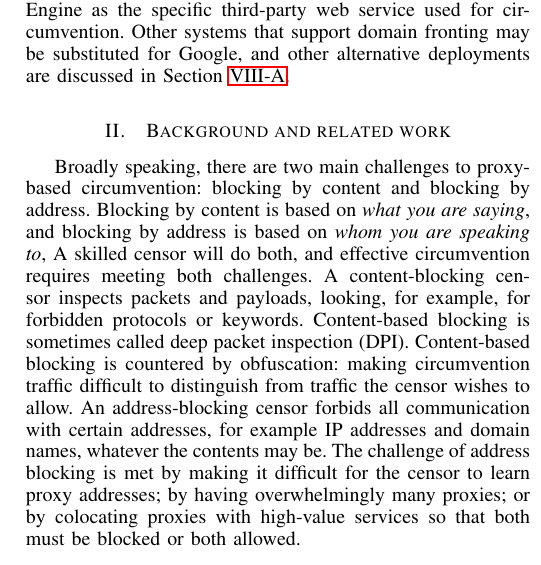
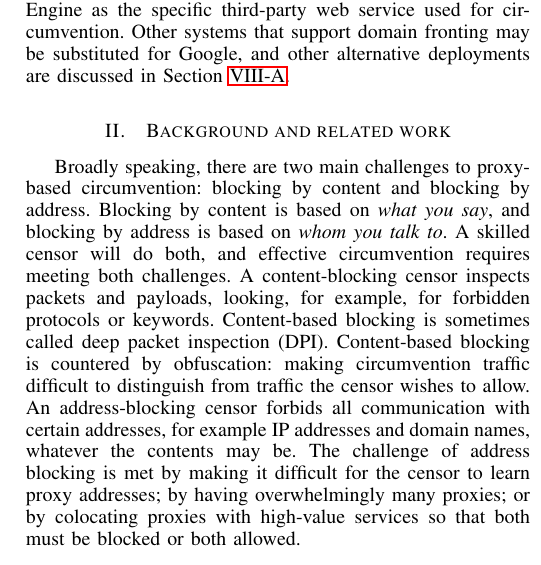
Before and after one commit to oxtoacart/cs261n, a LaTeX paper (docs/meek.tex): part of one column of page 2 of 10, cut so that both start at the same text. Compiled offline with pdfLaTeX.

Commit message:
Better phrasing.

```diff
--- a/docs/meek.tex
+++ b/docs/meek.tex
@@ -144,8 +144,8 @@ and other alternative deployments are discussed in Section~\ref{sec:otherdeploym
 
 Broadly speaking, there are two main challenges to proxy-based circumvention:
 blocking by content and blocking by address.
-Blocking by content is based on \emph{what you are saying},
-and blocking by address is based on \emph{whom you are speaking to},
+Blocking by content is based on \emph{what you say},
+and blocking by address is based on \emph{whom you talk to}.
 A skilled censor will do both, and effective circumvention requires meeting both challenges.
 A content-blocking censor inspects packets and payloads,
 looking, for example, for forbidden protocols or keywords.
```
